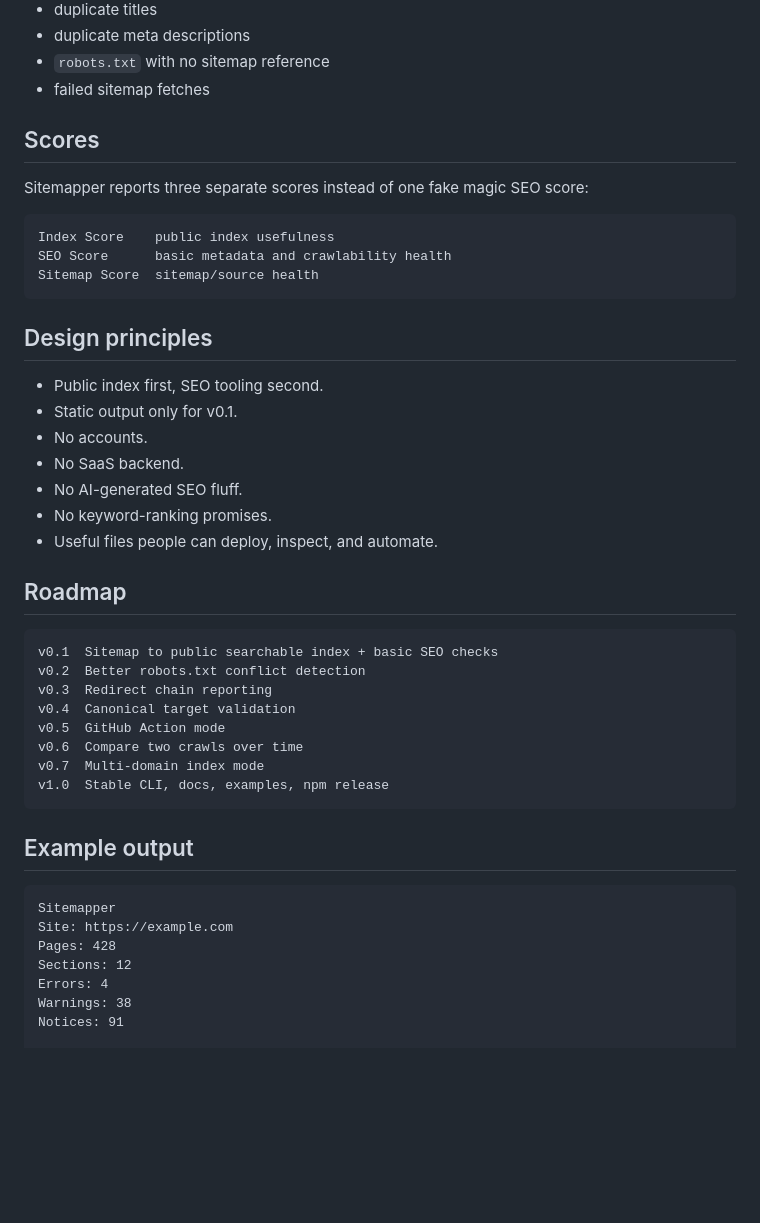
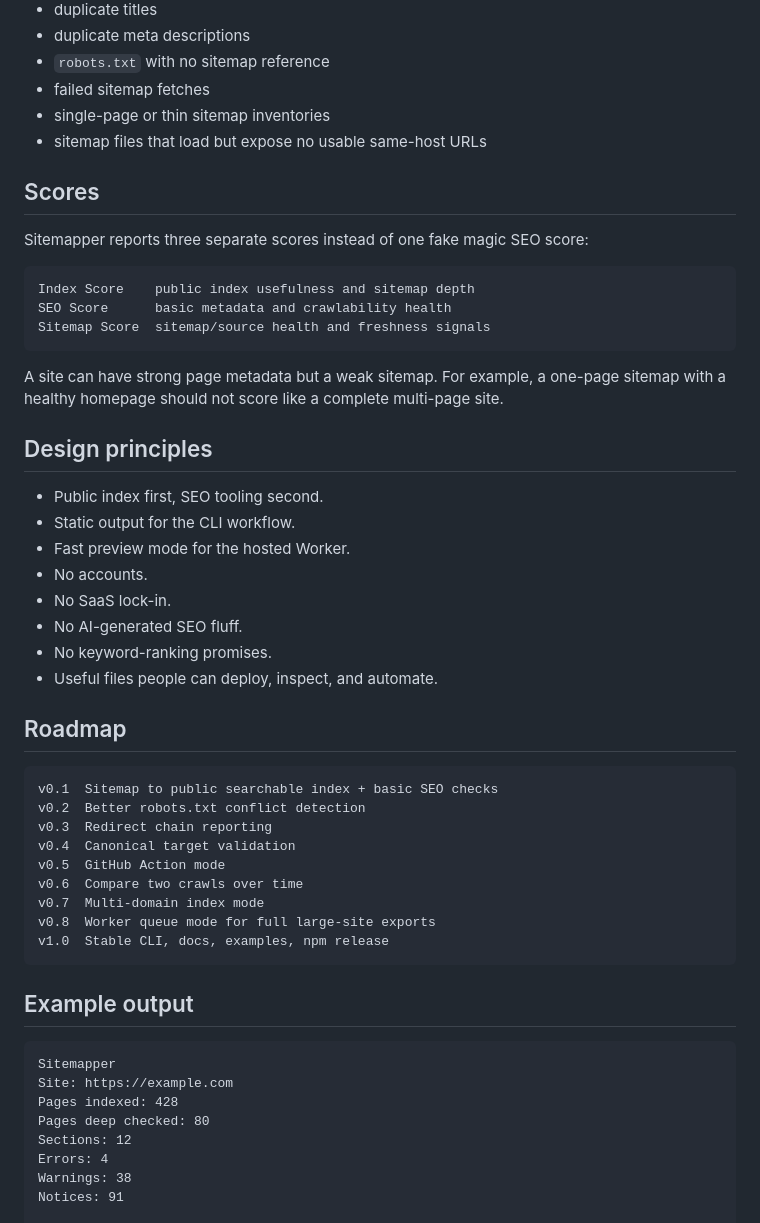
Before and after one commit to TheArtOfSound/Sitemapper, a Markdown page: README.md, the part around one of its changes. Rendered like a GitHub page; blank space fills up the shorter version.

````diff
--- a/README.md
+++ b/README.md
@@ -81,23 +127,28 @@ Sitemapper reads `robots.txt`, discovers `Sitemap:` entries, falls back to `/sit
 - duplicate meta descriptions
 - `robots.txt` with no sitemap reference
 - failed sitemap fetches
+- single-page or thin sitemap inventories
+- sitemap files that load but expose no usable same-host URLs
 
 ## Scores
 
 Sitemapper reports three separate scores instead of one fake magic SEO score:
 
 ```txt
-Index Score    public index usefulness
+Index Score    public index usefulness and sitemap depth
 SEO Score      basic metadata and crawlability health
-Sitemap Score  sitemap/source health
+Sitemap Score  sitemap/source health and freshness signals
 ```
+
+A site can have strong page metadata but a weak sitemap. For example, a one-page sitemap with a healthy homepage should not score like a complete multi-page site.
 
 ## Design principles
 
 - Public index first, SEO tooling second.
-- Static output only for v0.1.
+- Static output for the CLI workflow.
+- Fast preview mode for the hosted Worker.
 - No accounts.
-- No SaaS backend.
+- No SaaS lock-in.
 - No AI-generated SEO fluff.
 - No keyword-ranking promises.
 - Useful files people can deploy, inspect, and automate.
@@ -112,6 +163,7 @@ v0.4  Canonical target validation
 v0.5  GitHub Action mode
 v0.6  Compare two crawls over time
 v0.7  Multi-domain index mode
+v0.8  Worker queue mode for full large-site exports
 v1.0  Stable CLI, docs, examples, npm release
 ```
 
@@ -120,7 +172,8 @@ v1.0  Stable CLI, docs, examples, npm release
 ```txt
 Sitemapper
 Site: https://example.com
-Pages: 428
+Pages indexed: 428
+Pages deep checked: 80
 Sections: 12
 Errors: 4
 Warnings: 38
````
Also changed, not shown: other parts of README.md (+48 -2 lines).
